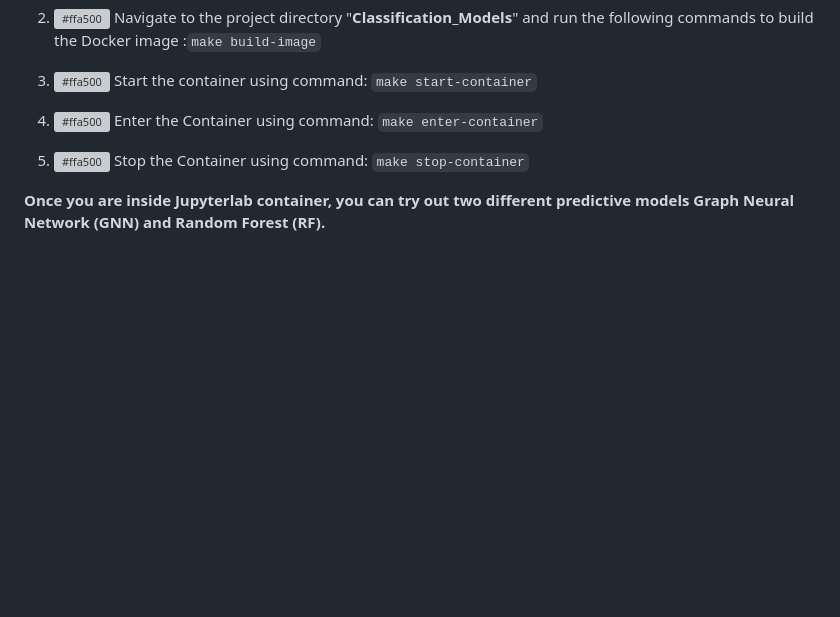
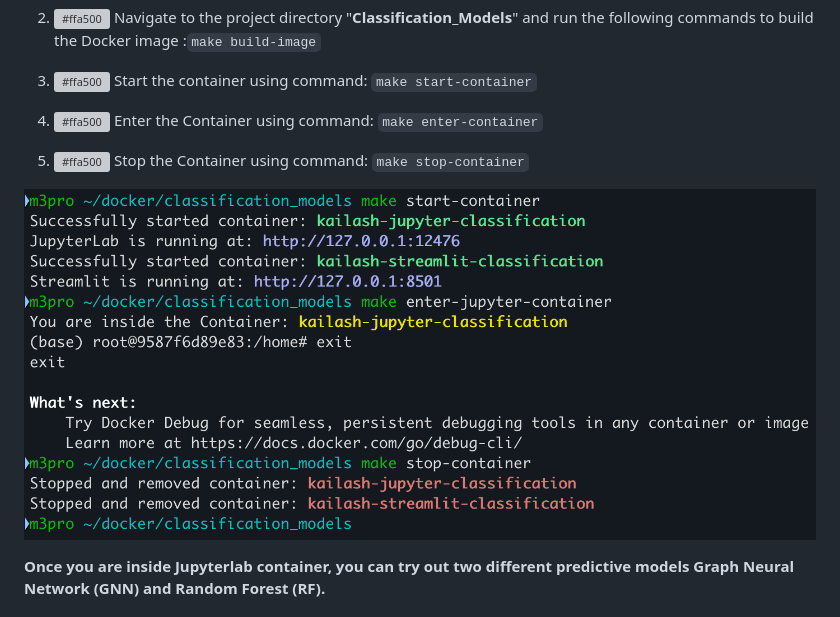
Before and after one commit to KailashLohar/Classification_Models, a Markdown page: Readme.md, the part around the change. Rendered like a GitHub page; pictures changed too: devops/docker_classification.png (added); blank space fills up the shorter version; grey boxes are pictures that could not be loaded.

```diff
--- a/Readme.md
+++ b/Readme.md
@@ -46,6 +46,8 @@ Note: Make sure you have Docker installed on your system.
 4. ![#ffa500](https://via.placeholder.com/15/ffa500/ffa500.png) Enter the Container using command: `make enter-container`
 
 5. ![#ffa500](https://via.placeholder.com/15/ffa500/ffa500.png) Stop the Container using command: `make stop-container`
+
+![Docker](devops/docker_classification.png)
 
 
 
```
